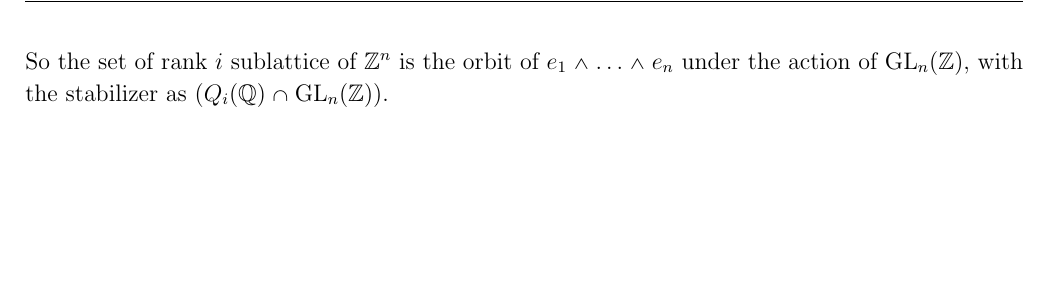
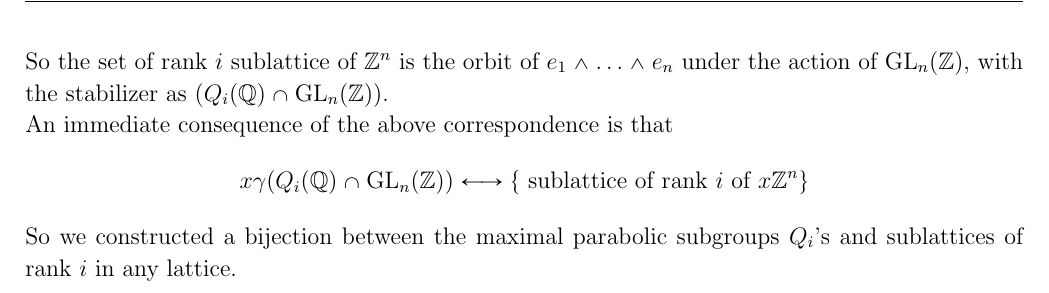
Before and after one commit to npminhtri/texweb, a LaTeX thesis (Thesis/PDF/Proof of ss-equiv.tex): part of page 6 of 6, cut so that both start at the same text, the shorter picture padded with empty space. Compiled offline with pdfLaTeX.

Commit message:
almost done

```diff
--- a/Thesis/PDF/Proof of ss-equiv.tex
+++ b/Thesis/PDF/Proof of ss-equiv.tex
@@ -345,6 +345,11 @@ $\gamma \in \text{GL}_n(\mathbb{Q})/Q_i(\mathbb{Q})$ and a sublattice of rank $i
 \end{proof}
 So the set of rank $i$ sublattice of $\mathbb{Z}^n$ is the orbit of $e_1\wedge \ldots \wedge e_n$
 under the action of $ \text{GL}_n(\mathbb{Z})$, with the stabilizer as $(Q_i(\mathbb{Q}) \cap \text{GL}_n(\mathbb{Z}))$.
+
+An immediate consequence of the above correspondence is that
+\[ x\gamma(Q_i(\mathbb{Q}) \cap \text{GL}_n(\mathbb{Z})) \longleftrightarrow \left\lbrace \text{ sublattice of rank $i$ of $x\mathbb{Z}^n$}\right\rbrace\]
+So we constructed a bijection between the maximal parabolic subgroups $Q_i$'s and  sublattices of rank $i$ in
+any lattice.
 \end{document}
 Using definition \ref{lattice2}, we have $x = g\mathbb{Z}^n$ for some $g \in \text{GL}_n(\mathbb{R})$.
 Clearly for any sublattice of $x$, called $y$ corresponds to a sublattice of $\mathbb{Z}^n$ via
```
Also changed, not shown: Thesis/PDF/PDF/Proof of ss-equiv.pdf, 7 other files.
